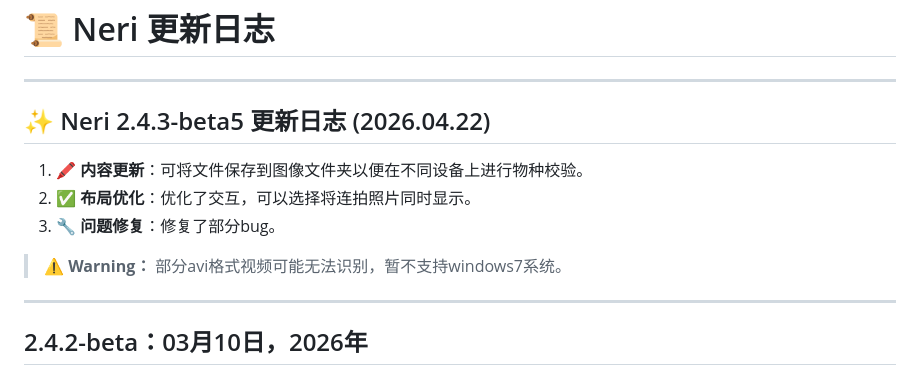
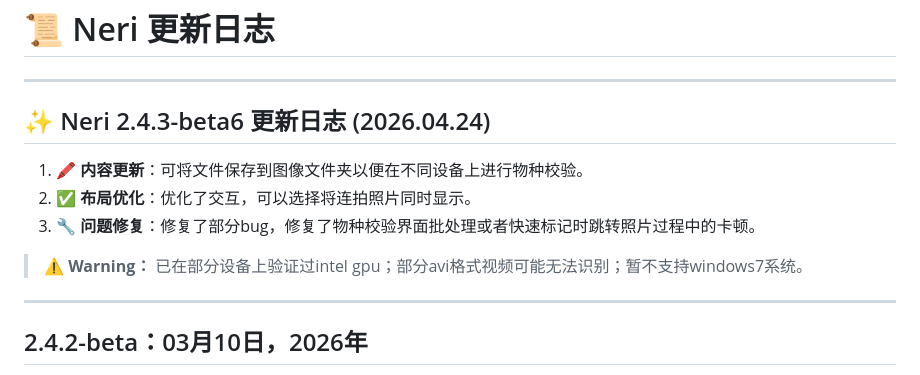
Before and after one commit to wakin721/Neri, a Markdown page: res/demo/README_Update.md, the part around the change. Drawn GitHub-style.

```diff
--- a/res/demo/README_Update.md
+++ b/res/demo/README_Update.md
@@ -2,13 +2,13 @@
 
 ---
 
-## ✨ Neri 2.4.3-beta5 更新日志 (2026.04.22)
+## ✨ Neri 2.4.3-beta6 更新日志 (2026.04.24)
 
 1. 🖍️ **内容更新**：可将文件保存到图像文件夹以便在不同设备上进行物种校验。
 2. ✅ **布局优化**：优化了交互，可以选择将连拍照片同时显示。
-3. 🔧 **问题修复**：修复了部分bug。
+3. 🔧 **问题修复**：修复了部分bug，修复了物种校验界面批处理或者快速标记时跳转照片过程中的卡顿。
 
-> **⚠️ Warning：** 部分avi格式视频可能无法识别，暂不支持windows7系统。
+> **⚠️ Warning：** 已在部分设备上验证过intel gpu；部分avi格式视频可能无法识别；暂不支持windows7系统。
 ---
 
 ## 2.4.2-beta：03月10日，2026年
```
